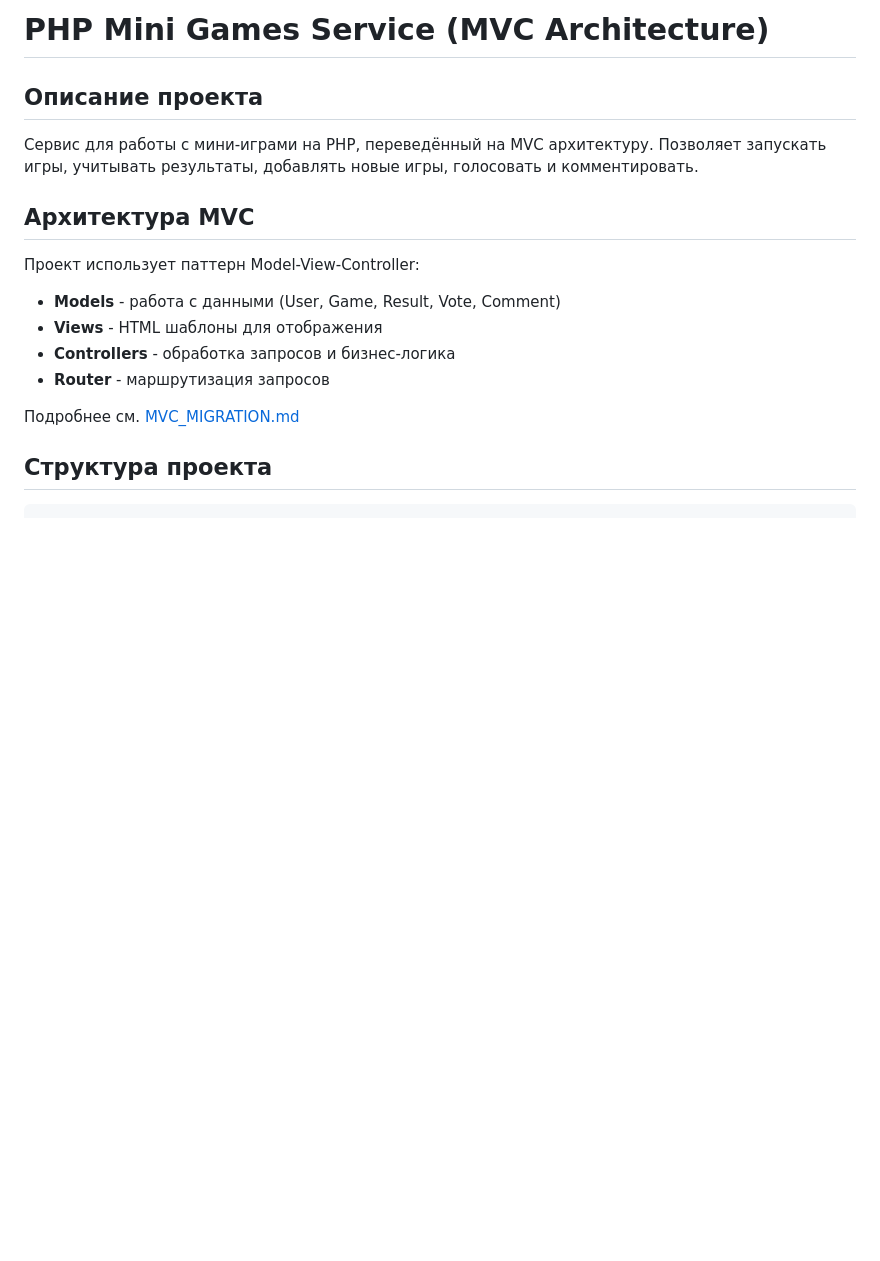
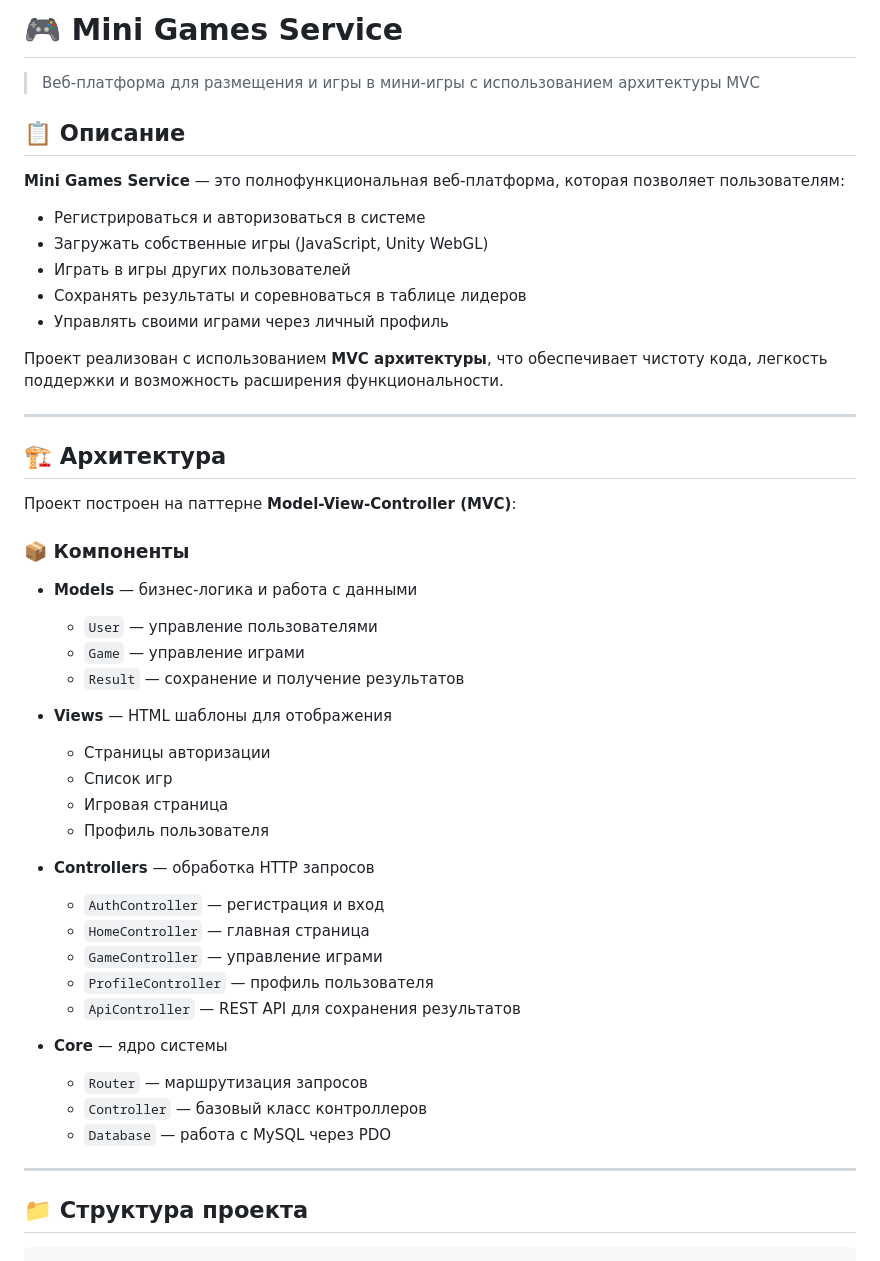
Before and after one commit to DashaKnisch/mini-games, a Markdown page: README.md, the part around the change printed below. Drawn GitHub-style; blank space fills up the shorter version.

````diff
--- a/README.md
+++ b/README.md
@@ -1,18 +1,52 @@
-# PHP Mini Games Service (MVC Architecture)
+# 🎮 Mini Games Service
 
-## Описание проекта
-Сервис для работы с мини-играми на PHP, переведённый на MVC архитектуру. Позволяет запускать игры, учитывать результаты, добавлять новые игры, голосовать и комментировать.
+> Веб-платформа для размещения и игры в мини-игры с использованием архитектуры MVC
 
-## Архитектура MVC
+## 📋 Описание
 
-Проект использует паттерн Model-View-Controller:
-- **Models** - работа с данными (User, Game, Result, Vote, Comment)
-- **Views** - HTML шаблоны для отображения
-- **Controllers** - обработка запросов и бизнес-логика
-- **Router** - маршрутизация запросов
+**Mini Games Service** — это полнофункциональная веб-платформа, которая позволяет пользователям:
+- Регистрироваться и авторизоваться в системе
+- Загружать собственные игры (JavaScript, Unity WebGL)
+- Играть в игры других пользователей
+- Сохранять результаты и соревноваться в таблице лидеров
+- Управлять своими играми через личный профиль
 
-Подробнее см. [MVC_MIGRATION.md](MVC_MIGRATION.md)
+Проект реализован с использованием **MVC архитектуры**, что обеспечивает чистоту кода, легкость поддержки и возможность расширения функциональности.
 
-## Структура проекта
+---
+
+## 🏗️ Архитектура
+
+Проект построен на паттерне **Model-View-Controller (MVC)**:
+
+### 📦 Компоненты
+
+- **Models** — бизнес-логика и работа с данными
+  - `User` — управление пользователями
+  - `Game` — управление играми
+  - `Result` — сохранение и получение результатов
+
+- **Views** — HTML шаблоны для отображения
+  - Страницы авторизации
+  - Список игр
+  - Игровая страница
+  - Профиль пользователя
+
+- **Controllers** — обработка HTTP запросов
+  - `AuthController` — регистрация и вход
+  - `HomeController` — главная страница
+  - `GameController` — управление играми
+  - `ProfileController` — профиль пользователя
+  - `ApiController` — REST API для сохранения результатов
+
+- **Core** — ядро системы
+  - `Router` — маршрутизация запросов
+  - `Controller` — базовый класс контроллеров
+  - `Database` — работа с MySQL через PDO
+
+---
+
+## 📁 Структура проекта
+
 ```
 php-mini-games-service/
````
Also changed, not shown: other parts of README.md (+115 -65 lines).
